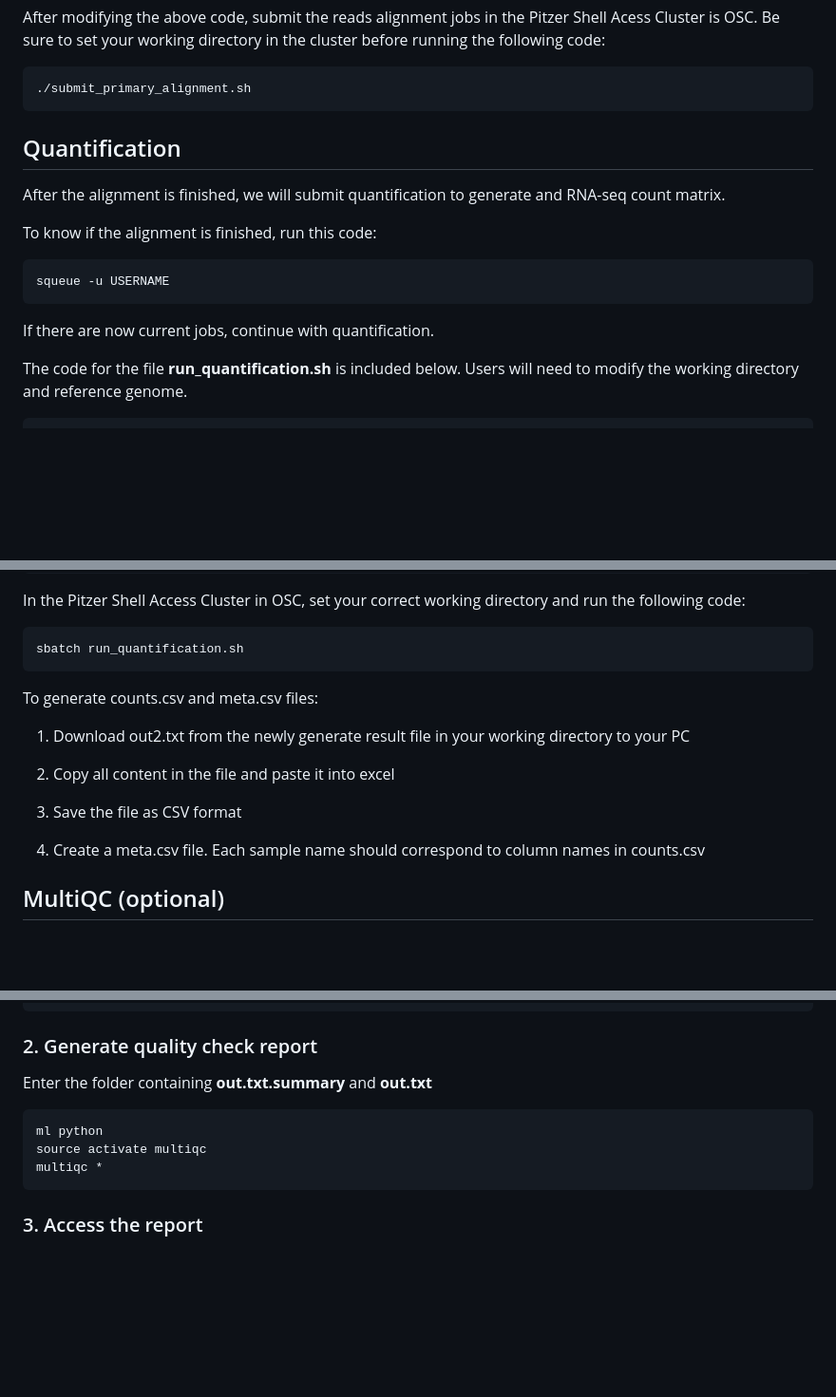
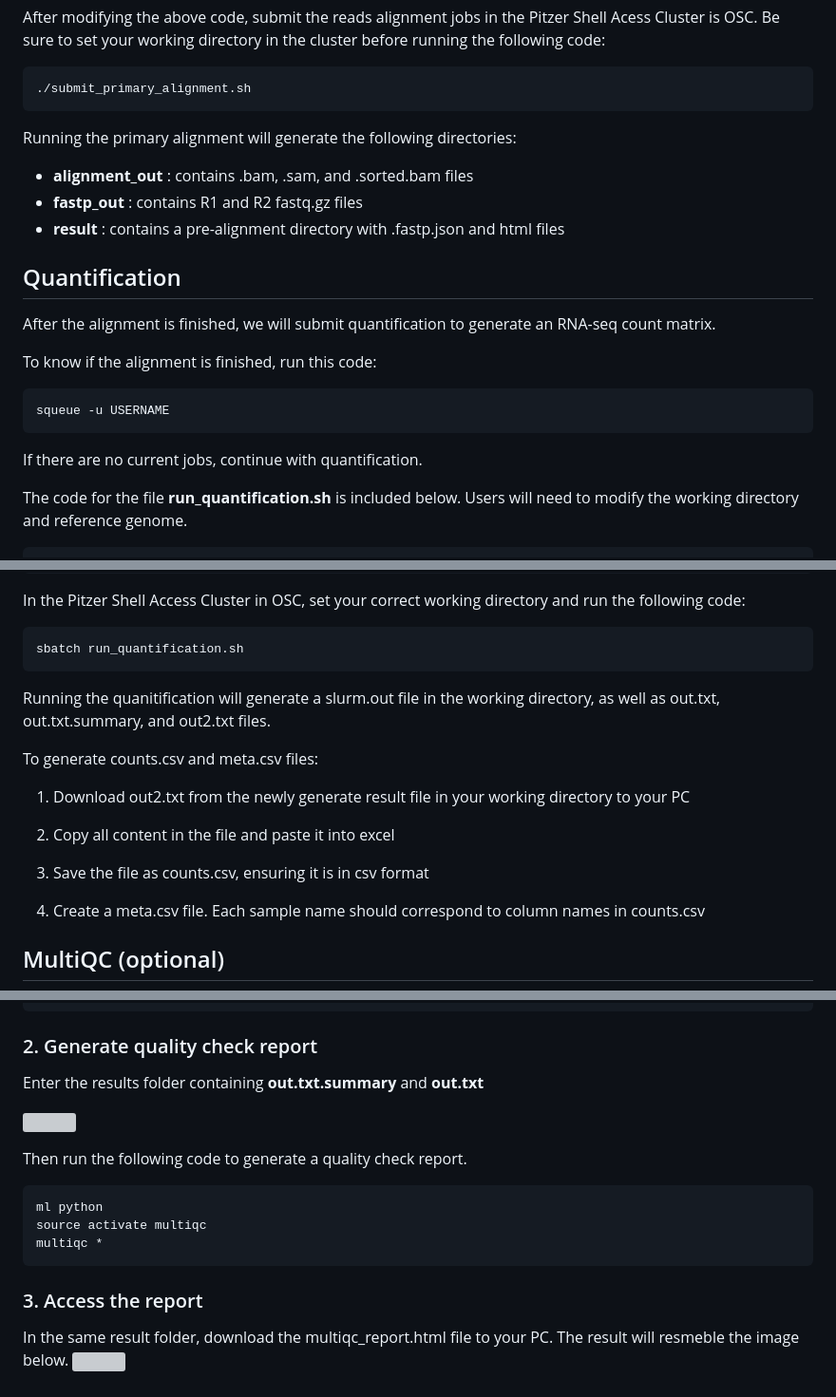
Before and after one commit to OSU-BMBL/BMBL-analysis-notebooks, a Markdown page: RNAseq_Preprocessing_Tutorial.md, 3 parts joined by grey strips. Shown: that part at 95% size. Rendered like a GitHub page; blank space fills up the shorter version; grey boxes are pictures that could not be loaded.

````diff
--- a/RNAseq_Preprocessing_Tutorial.md
+++ b/RNAseq_Preprocessing_Tutorial.md
@@ -107,10 +109,15 @@ After modifying the above code, submit the reads alignment jobs in the Pitzer Sh
 ```
 ./submit_primary_alignment.sh
 ```
+Running the primary alignment will generate the following directories:
+- **alignment_out** : contains .bam, .sam, and .sorted.bam files
+- **fastp_out** : contains R1 and R2 fastq.gz files
+- **result** : contains a pre-alignment directory with .fastp.json and html files
+
 
 ## Quantification
 
-After the alignment is finished, we will submit quantification to generate and RNA-seq count matrix.
+After the alignment is finished, we will submit quantification to generate an RNA-seq count matrix.
 
 To know if the alignment is finished, run this code:
 
@@ -118,7 +125,7 @@ To know if the alignment is finished, run this code:
 squeue -u USERNAME
 ```
 
-If there are now current jobs, continue with quantification.
+If there are no current jobs, continue with quantification.
 
 The code for the file **run_quantification.sh** is included below. Users will need to modify the working directory and reference genome.
 
@@ -163,6 +170,7 @@ In the Pitzer Shell Access Cluster in OSC, set your correct working directory an
 ```
 sbatch run_quantification.sh
 ```
+Running the quanitification will generate a slurm.out file in the working directory, as well as out.txt, out.txt.summary, and out2.txt files.
 
 To generate counts.csv and meta.csv files:
 
@@ -170,7 +178,7 @@ To generate counts.csv and meta.csv files:
 
 2. Copy all content in the file and paste it into excel
 
-3. Save the file as CSV format
+3. Save the file as counts.csv, ensuring it is in csv format
 
 4. Create a meta.csv file. Each sample name should correspond to column names in counts.csv
 
@@ -189,7 +197,11 @@ pip install multiqc
 
 ### 2. Generate quality check report
 
-Enter the folder containing **out.txt.summary** and **out.txt**
+Enter the results folder containing **out.txt.summary** and **out.txt**
+
+![](./outs.png#center)
+
+Then run the following code to generate a quality check report.
 
 ```
 ml python
@@ -198,3 +210,6 @@ multiqc *
 ```
 
 ### 3. Access the report
+In the same result folder, download the multiqc_report.html file to your PC. The result will resmeble the image below.
+![](./multiqc.png#center
+)
````
Also changed, not shown: other parts of RNAseq_Preprocessing_Tutorial.md (+5 -3 lines), RNAseq_Downstream_Analysis.md (added, +149 -0 lines).
